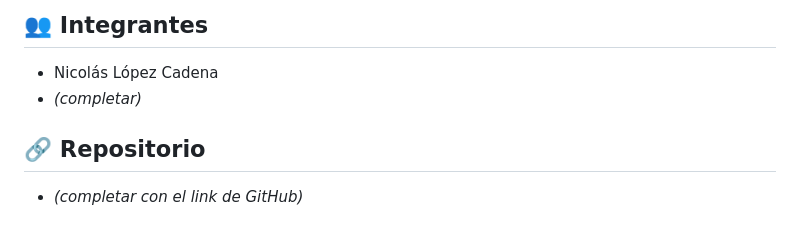
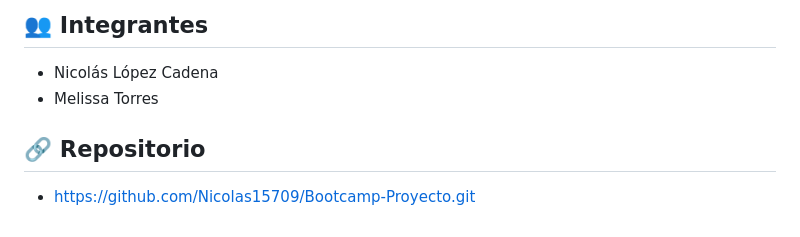
Before and after one commit to Nicolas15709/Bootcamp-Proyecto, a Markdown page: README.md, the part around the change. GitHub-like rendering.

Commit message:
Actualizar README con miembros del equipo y enlace al repositorio

```diff
--- a/README.md
+++ b/README.md
@@ -198,8 +198,8 @@ En la carpeta `docs/` encontrarás el documento de entrega en PDF (objetivo, tec
 ## 👥 Integrantes
 
 - Nicolás López Cadena
-- _(completar)_
+- Melissa Torres
 
 ## 🔗 Repositorio
 
-- _(completar con el link de GitHub)_
+- https://github.com/Nicolas15709/Bootcamp-Proyecto.git
```
Also changed, not shown: WorldCupStickers/README.md (+2 -2 lines).
